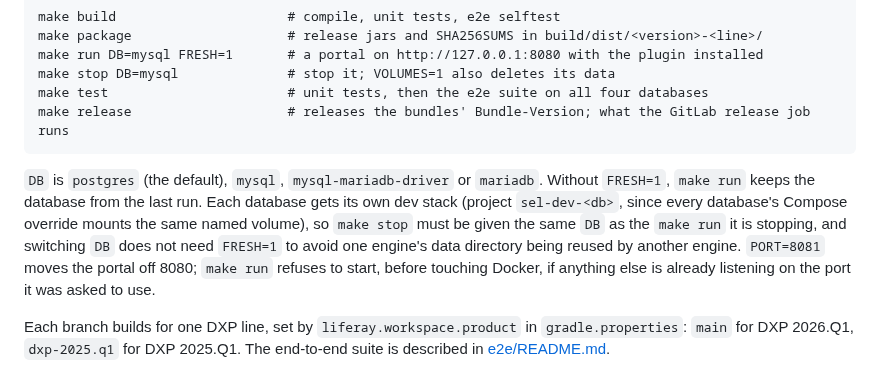
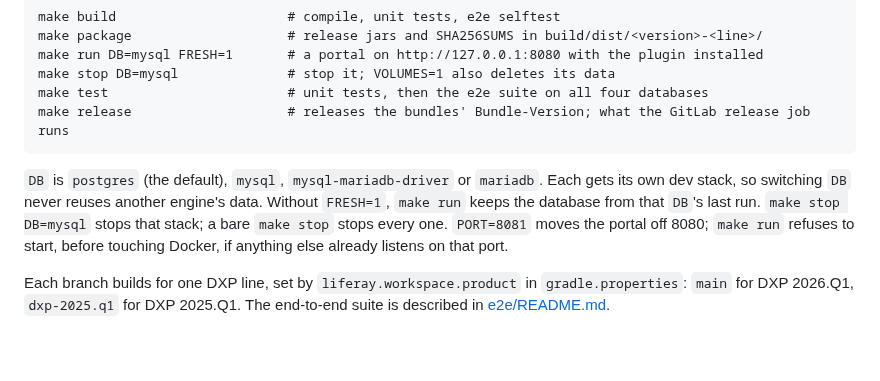
Before and after one commit to TensorOpt/liferay-search-eval-logger, a Markdown page: README.md, the part around the change. Drawn GitHub-style; blank space fills up the shorter version.

Commit message:
docs(TO-116): describe make run and make stop as they now behave
The README still said make stop must be given the DB of the make run it
stops. Since each database got its own dev stack, a bare make stop stops
every one and make stop DB=x stops that one; switching DB never reuses
another engine's data.

Co-Authored-By: Claude Opus 5.5 <noreply@anthropic.com>
Claude-Session: https://claude.ai/code/session_01JiYaB4Ctdqgo1vuz5m6LUM

````diff
--- a/README.md
+++ b/README.md
@@ -245,7 +245,7 @@ make test                       # unit tests, then the e2e suite on all four dat
 make release                    # releases the bundles' Bundle-Version; what the GitLab release job runs
 ```
 
-`DB` is `postgres` (the default), `mysql`, `mysql-mariadb-driver` or `mariadb`. Without `FRESH=1`, `make run` keeps the database from the last run. Each database gets its own dev stack (project `sel-dev-<db>`, since every database's Compose override mounts the same named volume), so `make stop` must be given the same `DB` as the `make run` it is stopping, and switching `DB` does not need `FRESH=1` to avoid one engine's data directory being reused by another engine. `PORT=8081` moves the portal off 8080; `make run` refuses to start, before touching Docker, if anything else is already listening on the port it was asked to use.
+`DB` is `postgres` (the default), `mysql`, `mysql-mariadb-driver` or `mariadb`. Each gets its own dev stack, so switching `DB` never reuses another engine's data. Without `FRESH=1`, `make run` keeps the database from that `DB`'s last run. `make stop DB=mysql` stops that stack; a bare `make stop` stops every one. `PORT=8081` moves the portal off 8080; `make run` refuses to start, before touching Docker, if anything else already listens on that port.
 
 Each branch builds for one DXP line, set by `liferay.workspace.product` in `gradle.properties`: `main` for DXP 2026.Q1, `dxp-2025.q1` for DXP 2025.Q1. The end-to-end suite is described in [e2e/README.md](e2e/README.md).
 
````
